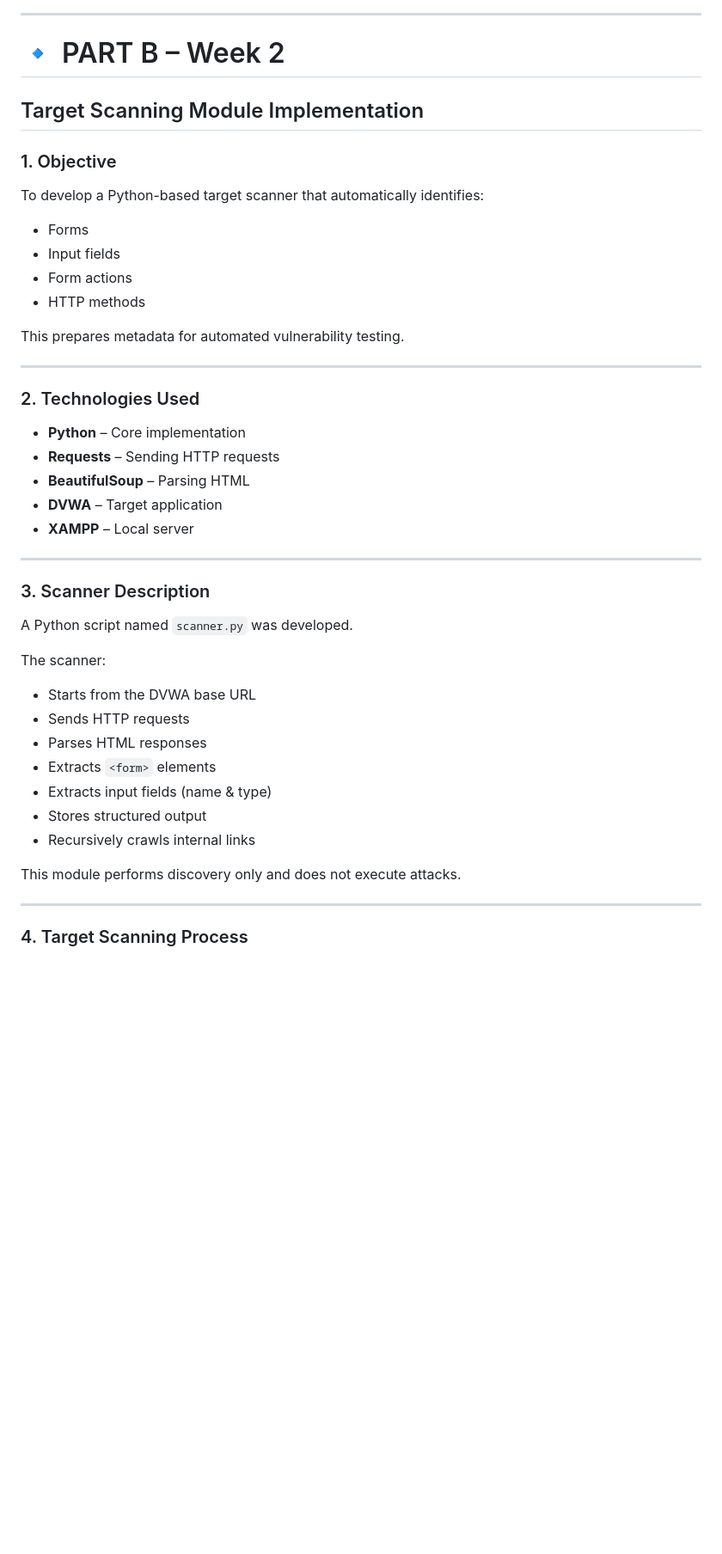
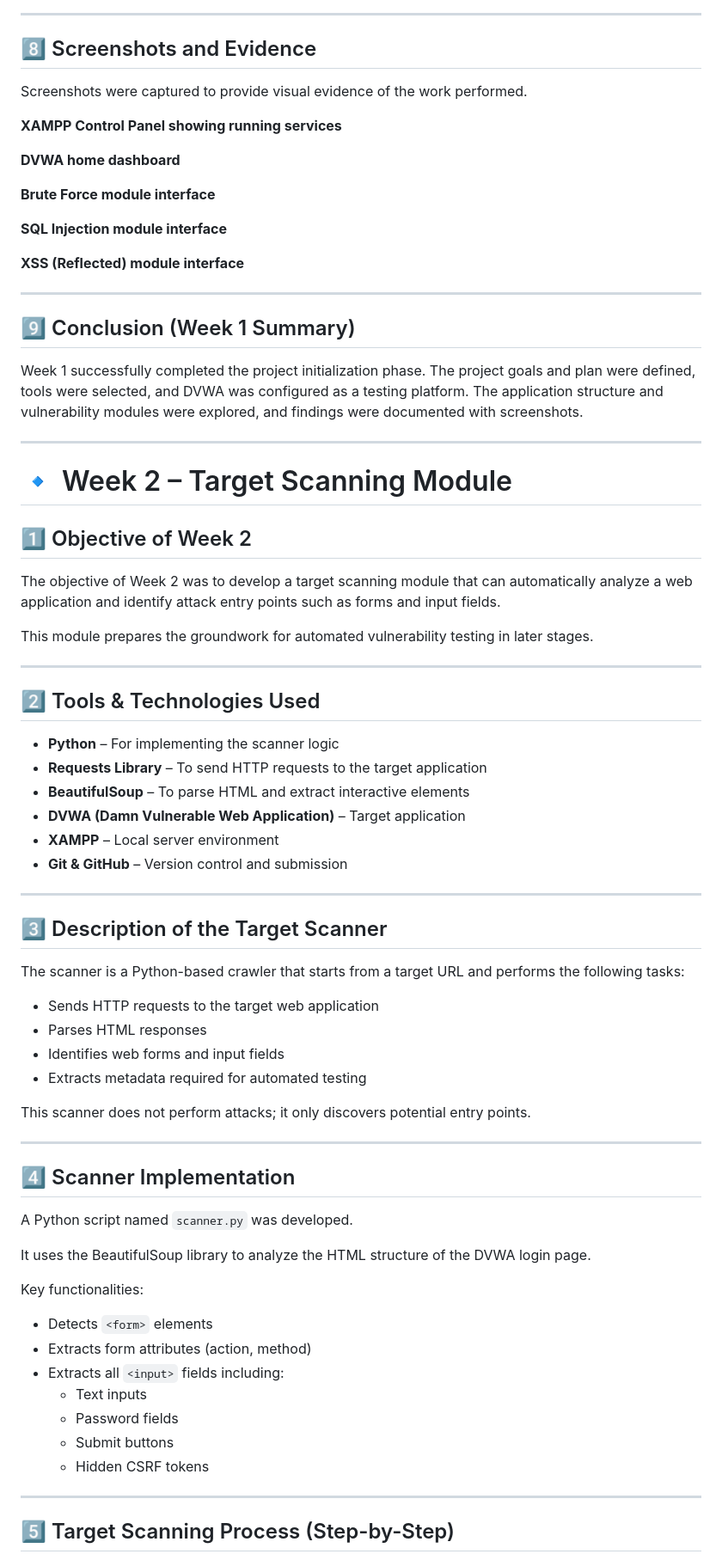
Before and after one commit to whoistausif/test-repo, a Markdown page: README.md, the part around one of its changes. Shown at 86% size. Rendered like a GitHub page; blank space fills up the shorter version.

```diff
--- a/README.md
+++ b/README.md
@@ -118,49 +111,84 @@ Exploration was limited to understanding structure without exploitation.
 
 ---
 
-# 🔹 PART B – Week 2
-## Target Scanning Module Implementation
+## 8️⃣ Screenshots and Evidence
 
-### 1. Objective
+Screenshots were captured to provide visual evidence of the work performed.
 
-To develop a Python-based target scanner that automatically identifies:
+**XAMPP Control Panel showing running services**
 
-- Forms
-- Input fields
-- Form actions
-- HTTP methods
 
-This prepares metadata for automated vulnerability testing.
+**DVWA home dashboard**
+
+
+**Brute Force module interface**
+
+
+**SQL Injection module interface**
+
+
+**XSS (Reflected) module interface**
+
 
 ---
 
-### 2. Technologies Used
+## 9️⃣ Conclusion (Week 1 Summary)
 
-- **Python** – Core implementation
-- **Requests** – Sending HTTP requests
-- **BeautifulSoup** – Parsing HTML
-- **DVWA** – Target application
-- **XAMPP** – Local server
+Week 1 successfully completed the project initialization phase. The project goals and plan were defined, tools were selected, and DVWA was configured as a testing platform. The application structure and vulnerability modules were explored, and findings were documented with screenshots.
 
 ---
 
-### 3. Scanner Description
+# 🔹 Week 2 – Target Scanning Module
+
+## 1️⃣ Objective of Week 2
+
+The objective of Week 2 was to develop a target scanning module that can automatically analyze a web application and identify attack entry points such as forms and input fields.
+
+This module prepares the groundwork for automated vulnerability testing in later stages.
+
+---
+
+## 2️⃣ Tools & Technologies Used
+
+- **Python** – For implementing the scanner logic
+- **Requests Library** – To send HTTP requests to the target application
+- **BeautifulSoup** – To parse HTML and extract interactive elements
+- **DVWA (Damn Vulnerable Web Application)** – Target application
+- **XAMPP** – Local server environment
+- **Git & GitHub** – Version control and submission
+
+---
+
+## 3️⃣ Description of the Target Scanner
+
+The scanner is a Python-based crawler that starts from a target URL and performs the following tasks:
+
+- Sends HTTP requests to the target web application
+- Parses HTML responses
+- Identifies web forms and input fields
+- Extracts metadata required for automated testing
+
+This scanner does not perform attacks; it only discovers potential entry points.
+
+---
+
+## 4️⃣ Scanner Implementation
 
 A Python script named `scanner.py` was developed.
 
-The scanner:
+It uses the BeautifulSoup library to analyze the HTML structure of the DVWA login page.
 
-- Starts from the DVWA base URL
-- Sends HTTP requests
-- Parses HTML responses
-- Extracts `<form>` elements
-- Extracts input fields (name & type)
-- Stores structured output
-- Recursively crawls internal links
+Key functionalities:
 
-This module performs discovery only and does not execute attacks.
+- Detects `<form>` elements
+- Extracts form attributes (action, method)
+- Extracts all `<input>` fields including:
+  - Text inputs
+  - Password fields
+  - Submit buttons
+  - Hidden CSRF tokens
 
 ---
 
-### 4. Target Scanning Process
+## 5️⃣ Target Scanning Process (Step-by-Step)
 
```
Also changed, not shown: other parts of README.md (+104 -119 lines).
